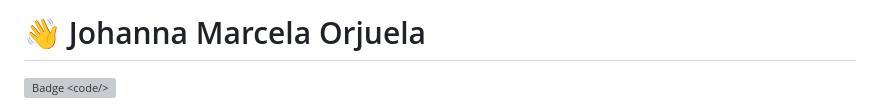
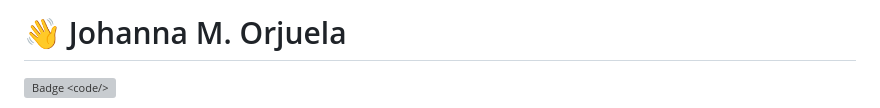
Before and after one commit to jmorjuelafdev/jmorjuelafdev, a Markdown page: README.md, the part around the change. GitHub-like rendering; grey boxes are pictures that could not be loaded.

Commit message:
Update name format in README.md

```diff
--- a/README.md
+++ b/README.md
@@ -1,4 +1,4 @@
-# 👋 Johanna Marcela Orjuela
+# 👋 Johanna M. Orjuela
 
 ![Badge &lt;code/&gt;](https://img.shields.io/badge/%3Ccode%2F%3E-7BCDBA?style=for-the-badge&labelColor=0f172a&color=7BCDBA)
 
```
